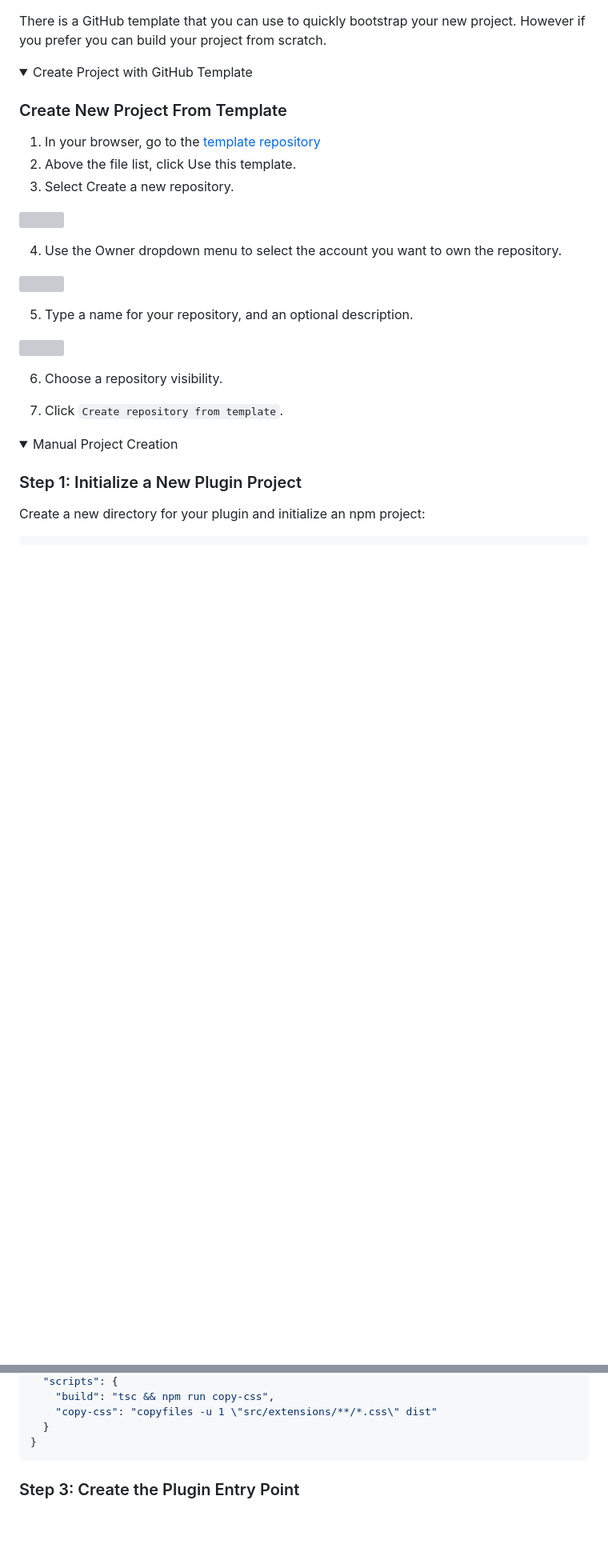
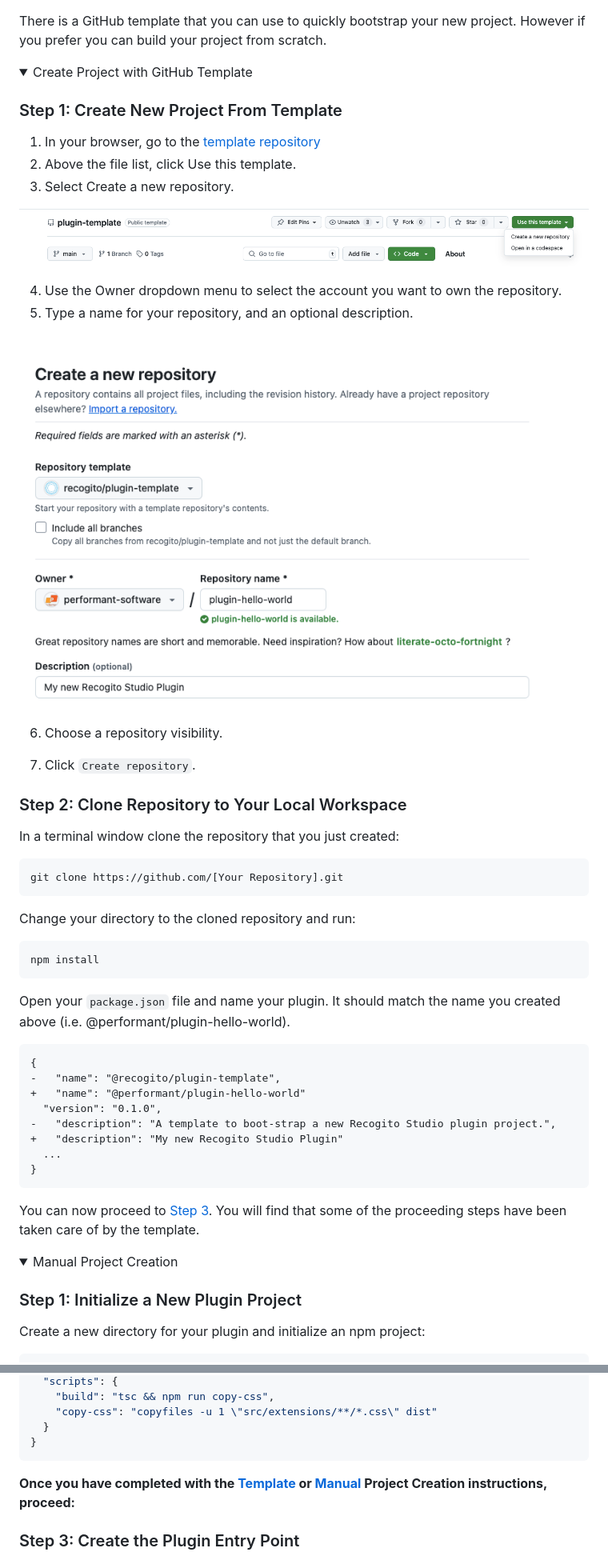
Before and after one commit to recogito/recogito-studio-sdk, a Markdown page: README.md, 2 parts joined by grey strips. Shown at 80% size. Drawn GitHub-style; pictures changed too: images/create-repository-owner.png (added), images/use-this-template-button.png (added); folded sections open; blank space fills up the shorter version; grey boxes are pictures that could not be loaded.

````diff
--- a/README.md
+++ b/README.md
@@ -49,12 +49,12 @@ There is a GitHub template that you can use to quickly bootstrap your new projec
 <details>
 <summary>Create Project with GitHub Template</summary>
 
-### Create New Project From Template
+### Step 1: Create New Project From Template
 
 1. In your browser, go to the [template repository](https://github.com/recogito/plugin-template)
 2. Above the file list, click Use this template.
 3. Select Create a new repository.
 
-![](./images/use-this-template-button.webp)
+![](./images/use-this-template-button.png)
 
 4. Use the Owner dropdown menu to select the account you want to own the repository.
@@ -64,10 +61,40 @@ There is a GitHub template that you can use to quickly bootstrap your new projec
 5. Type a name for your repository, and an optional description.
 
-![](./images/create-repository-name.webp)
+![](./images/create-repository-owner.png)
 
 6. Choose a repository visibility.
 
-7. Click `Create repository from template`.
+7. Click `Create repository`.
+
+### Step 2: Clone Repository to Your Local Workspace
+
+In a terminal window clone the repository that you just created:
+
+```sh
+git clone https://github.com/[Your Repository].git
+```
+
+Change your directory to the cloned repository and run:
+
+```sh
+npm install
+```
+
+Open your `package.json` file and name your plugin. It should match the name you created above (i.e. @performant/plugin-hello-world).
+
+```diff
+{
+-   "name": "@recogito/plugin-template",
++   "name": "@performant/plugin-hello-world"
+  "version": "0.1.0",
+-   "description": "A template to boot-strap a new Recogito Studio plugin project.",
++   "description": "My new Recogito Studio Plugin"
+  ...
+}
+```
+
+You can now proceed to [Step 3](#step-3-create-the-plugin-entry-point). You will find that some of the proceeding steps have been taken care of by the template.
+
 </details>
 
 <details>
@@ -138,6 +165,10 @@ Make sure the following lines are in your `package.json`:
   }
 }
 ```
+
+</details>
+
+**Once you have completed with the [Template](#step-1-create-new-project-from-template) or [Manual](#step-1-initialize-a-new-plugin-project) Project Creation instructions, proceed:**
 
 ### Step 3: Create the Plugin Entry Point
 
````
Also changed, not shown: other parts of README.md (+6 -6 lines), images/create-repository-name.png (added), 3 other files.
